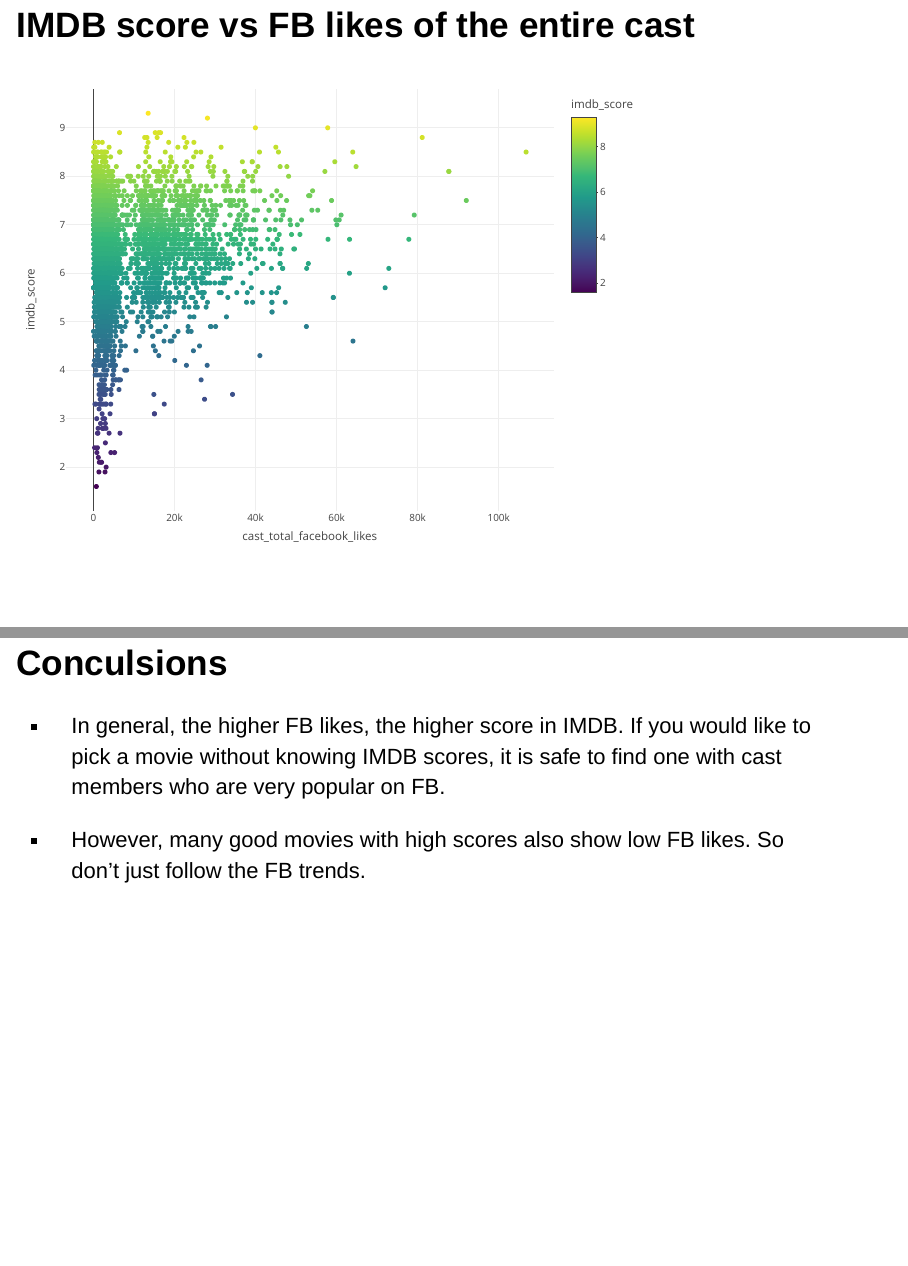
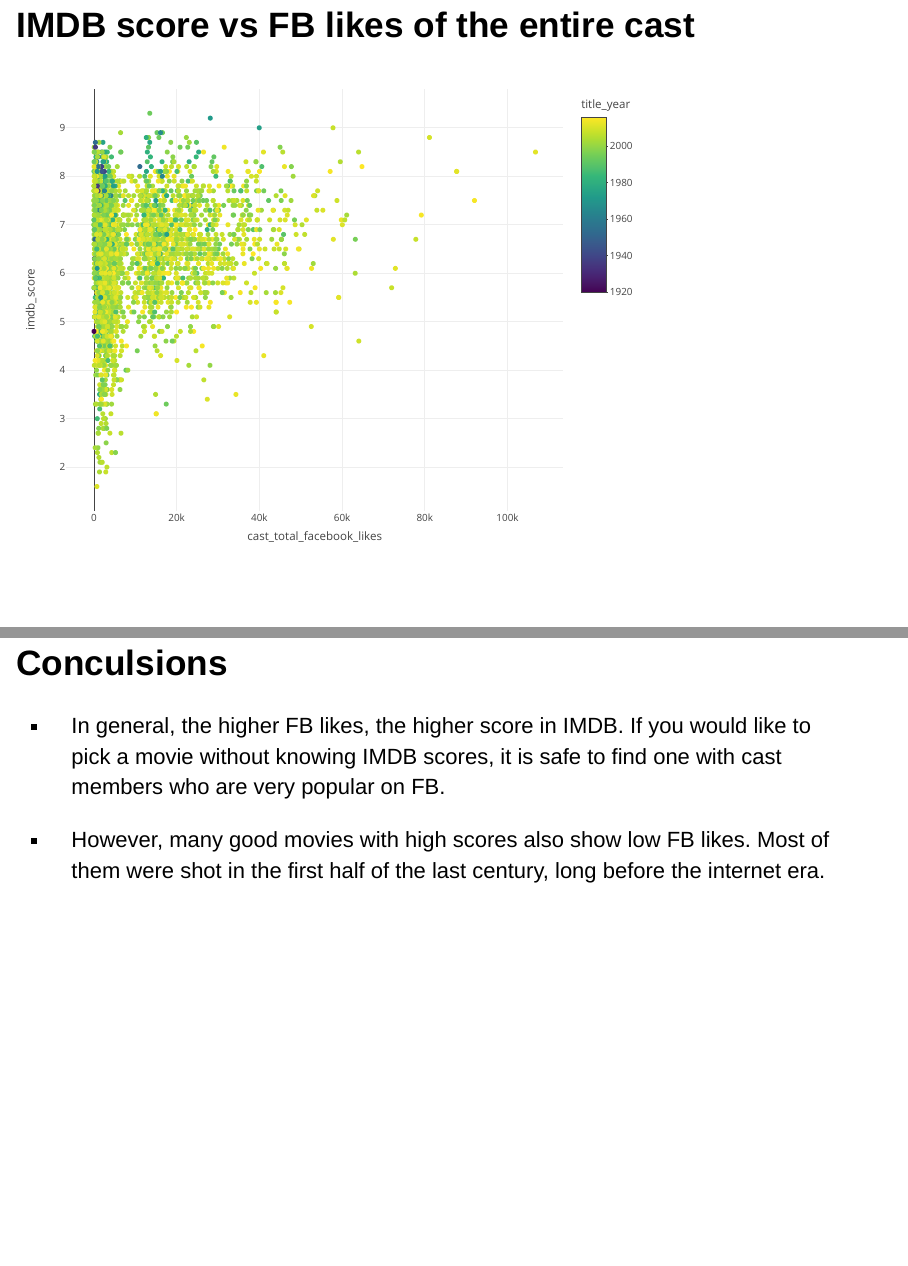
Before and after one commit to jhuang0909/DDP_Plotly, an R Markdown document (IMDBAnalysis_Plotly.Rmd): pages 4 and 5 of 5, joined at a grey line. Rendered offline with R 4.5, knitr and Pandoc, with nearby package versions; drawn as Slidy slides in place of the format the file asks for.

Commit message:
Changed marker color to title_year

````diff
--- a/IMDBAnalysis_Plotly.Rmd
+++ b/IMDBAnalysis_Plotly.Rmd
@@ -35,10 +35,10 @@ plot_ly(data = movies_without_FBols, x = ~actor_1_facebook_likes, y = ~actor_2_f
 
 ## IMDB score vs FB likes of the entire cast
 ```{r echo = FALSE}
-plot_ly(data = movies_without_FBols, x = ~cast_total_facebook_likes, y = ~imdb_score, type = "scatter", color = ~imdb_score)
+plot_ly(data = movies_without_FBols, x = ~cast_total_facebook_likes, y = ~imdb_score, type = "scatter", color = ~title_year)
 ```
 
 ## Conculsions
 - In general, the higher FB likes, the higher score in IMDB.  If you would like to pick a movie without knowing IMDB scores, it is safe to find one with cast members who are very popular on FB.
 
-- However, many good movies with high scores also show low FB likes.  So don't just follow the FB trends.
+- However, many good movies with high scores also show low FB likes.  Most of them were shot in the first half of the last century, long before the internet era.
````
Also changed, not shown: IMDBAnalysis_Plotly.html, IMDBAnalysis_Plotly.Rmd (2 more changed lines), 1 other file.
